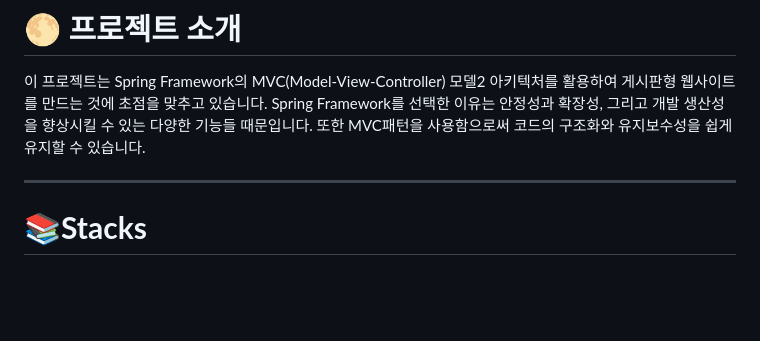
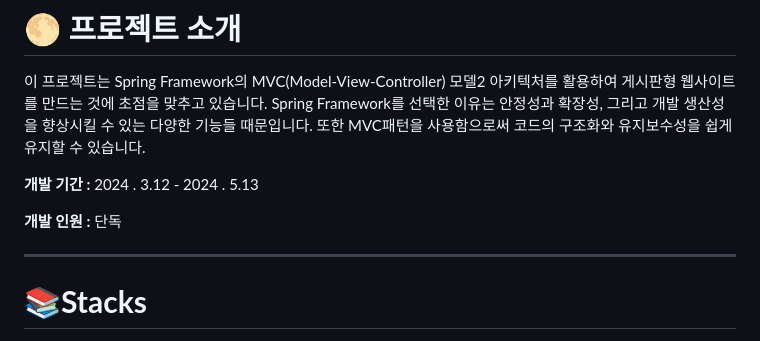
Before and after one commit to HONG0805/SpringWeb, a Markdown page: README.md, the part around the change. Rendered like a GitHub page; blank space fills up the shorter version.

```diff
--- a/README.md
+++ b/README.md
@@ -1,5 +1,10 @@
 # :full_moon: **프로젝트 소개**
  이 프로젝트는 Spring Framework의 MVC(Model-View-Controller) 모델2 아키텍처를 활용하여 게시판형 웹사이트를 만드는 것에 초점을 맞추고 있습니다. Spring Framework를 선택한 이유는 안정성과 확장성, 그리고 개발 생산성을 향상시킬 수 있는 다양한 기능들 때문입니다. 또한 MVC패턴을 사용함으로써 코드의 구조화와 유지보수성을 쉽게 유지할 수 있습니다.
+
+  **개발 기간 :** 2024 . 3.12 - 2024 . 5.13
+
+  **개발 인원 :** 단독
+
  ***
 
 # **📚Stacks**
```
